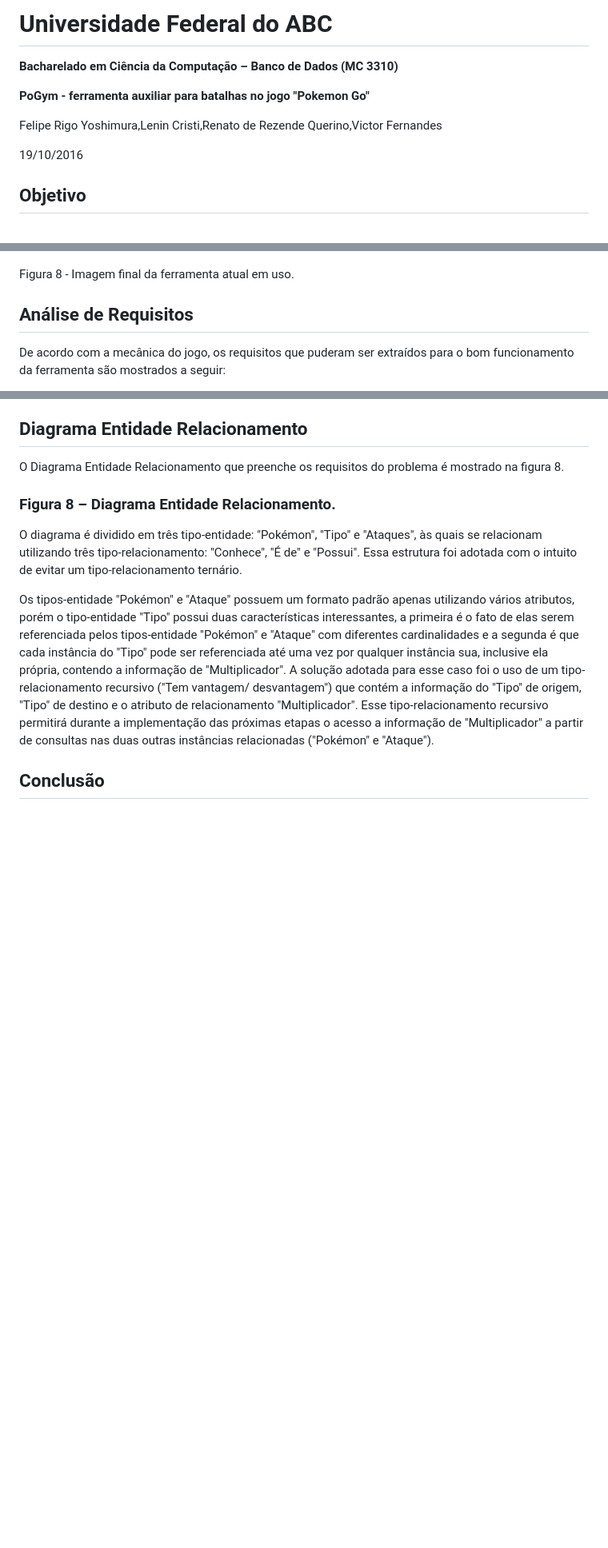
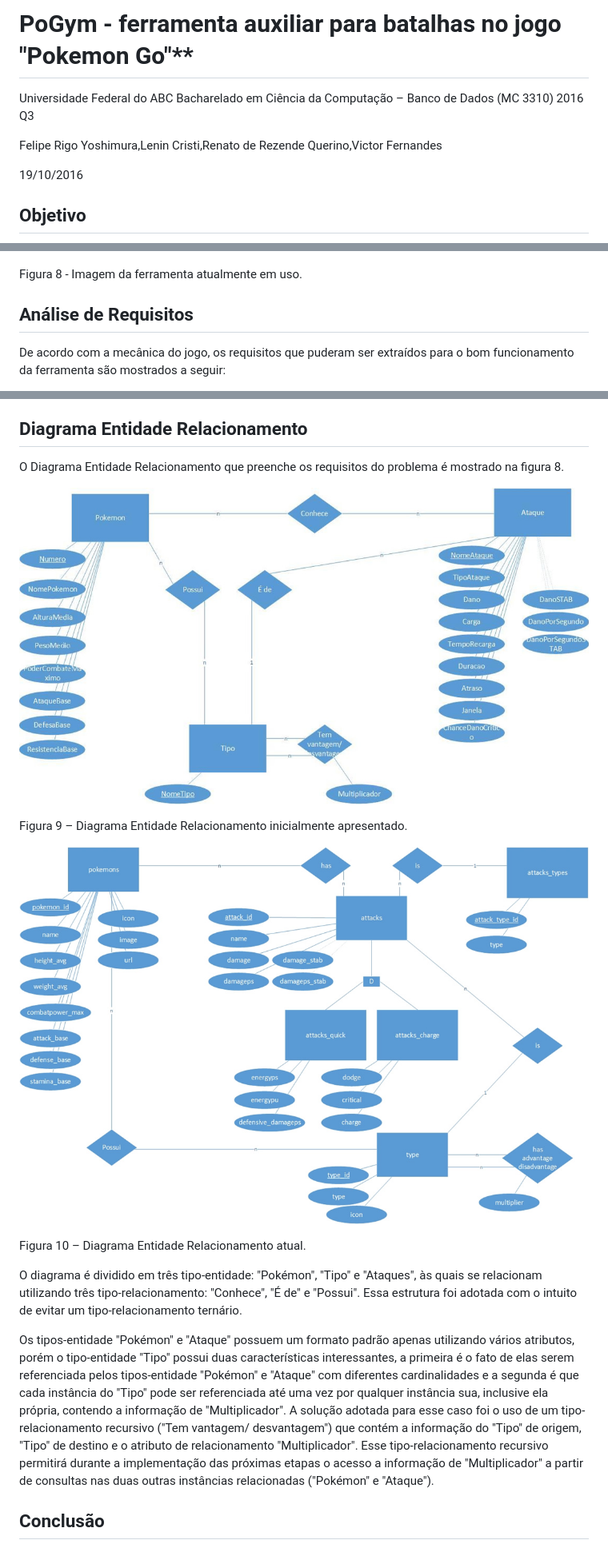
Before and after one commit to lnncrs/PoGym, a Markdown page: README.md, 3 parts joined by grey strips. Shown at 80% size. GitHub-like rendering; pictures changed too: docs/images/diag1.jpg (added), docs/images/diag2.jpg (added); blank space fills up the shorter version.

Commit message:
readme atualizado

```diff
--- a/README.md
+++ b/README.md
@@ -1,12 +1,9 @@
-# Universidade Federal do ABC
+# PoGym -  ferramenta auxiliar para batalhas no jogo &quot;Pokemon Go&quot;**
 
-**Bacharelado em Ciência da Computação – Banco de Dados (MC 3310)**
-
-**PoGym -  ferramenta auxiliar para batalhas no jogo &quot;Pokemon Go&quot;**
+Universidade Federal do ABC
+Bacharelado em Ciência da Computação – Banco de Dados (MC 3310) 2016 Q3
 
 Felipe Rigo Yoshimura,Lenin Cristi,Renato de Rezende Querino,Victor Fernandes
-
-
 
 19/10/2016
 
@@ -101,7 +98,7 @@ Figura 7 - Imagem conceitual da ferramenta com os Pokémon selecionados.
 
 ![](https://github.com/lnncrs/PoGym/blob/master/docs/images/pogym4.jpg?raw=true)
 
-Figura 8 - Imagem final da ferramenta atual em uso.
+Figura 8 - Imagem da ferramenta atualmente em uso.
 
 ## Análise de Requisitos
 
@@ -120,7 +117,13 @@ De acordo com a mecânica do jogo, os requisitos que puderam ser extraídos para
 
 O Diagrama Entidade Relacionamento que preenche os requisitos do problema é mostrado na figura 8.
 
-### Figura 8 – Diagrama Entidade Relacionamento.
+![](https://github.com/lnncrs/PoGym/blob/master/docs/images/diag1.jpg?raw=true)
+
+Figura 9 – Diagrama Entidade Relacionamento inicialmente apresentado.
+
+![](https://github.com/lnncrs/PoGym/blob/master/docs/images/diag2.jpg?raw=true)
+
+Figura 10 – Diagrama Entidade Relacionamento atual.
 
 O diagrama é dividido em três tipo-entidade: &quot;Pokémon&quot;, &quot;Tipo&quot; e &quot;Ataques&quot;, às quais se relacionam utilizando três tipo-relacionamento: &quot;Conhece&quot;, &quot;É de&quot; e &quot;Possui&quot;. Essa estrutura foi adotada com o intuito de evitar um tipo-relacionamento ternário.
 
```
Also changed, not shown: docs/images/diag1.png (added), docs/images/diag2.png (added).
